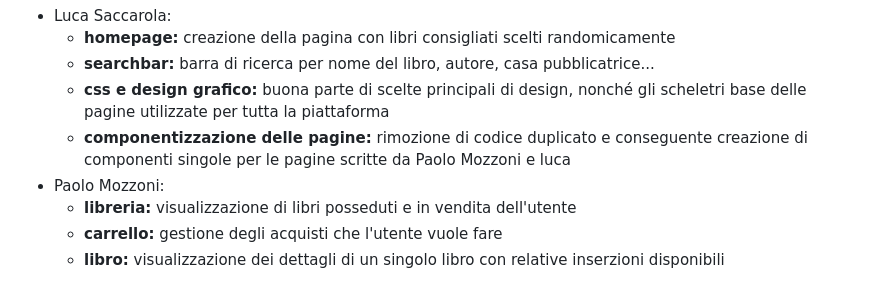
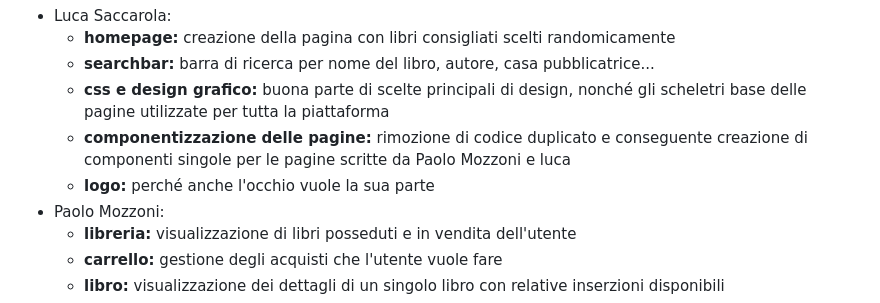
Before and after one commit to LucaBarban/progettobasimod2, a Markdown page: docs/report.md, the part around the change. Rendered like a GitHub page.

Commit message:
aggiunta logo

```diff
--- a/docs/report.md
+++ b/docs/report.md
@@ -868,6 +868,7 @@ Dopo questa fase iniziale ci siamo divisi i compiti in task da svolgenere settim
     - **searchbar:** barra di ricerca per nome del libro, autore, casa pubblicatrice...
     - **css e design grafico:** buona parte di scelte principali di design, nonché gli scheletri base delle pagine utilizzate per tutta la piattaforma
     - **componentizzazione delle pagine:** rimozione di codice duplicato e conseguente creazione di componenti singole per le pagine scritte da Paolo Mozzoni e luca
+    - **logo:** perché anche l'occhio vuole la sua parte
 - Paolo Mozzoni:
     - **libreria:** visualizzazione di libri posseduti e in vendita dell'utente
     - **carrello:** gestione degli acquisti che l'utente vuole fare
```
